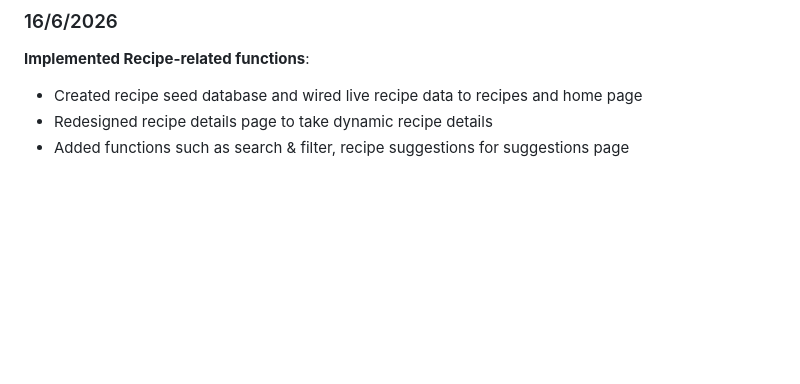
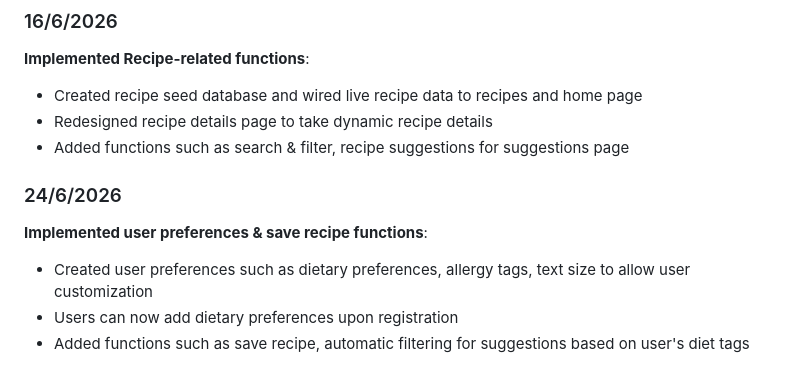
Before and after one commit to khaifunglee/Dishcision, a Markdown page: README.md, the part around the change. GitHub-like rendering; blank space fills up the shorter version.

Commit message:
updated changelog

```diff
--- a/README.md
+++ b/README.md
@@ -178,3 +178,11 @@ jwt.expiration=86400000
 - Created recipe seed database and wired live recipe data to recipes and home page
 - Redesigned recipe details page to take dynamic recipe details
 - Added functions such as search & filter, recipe suggestions for suggestions page
+
+### 24/6/2026
+
+**Implemented user preferences & save recipe functions**:
+
+- Created user preferences such as dietary preferences, allergy tags, text size to allow user customization
+- Users can now add dietary preferences upon registration
+- Added functions such as save recipe, automatic filtering for suggestions based on user's diet tags
```
